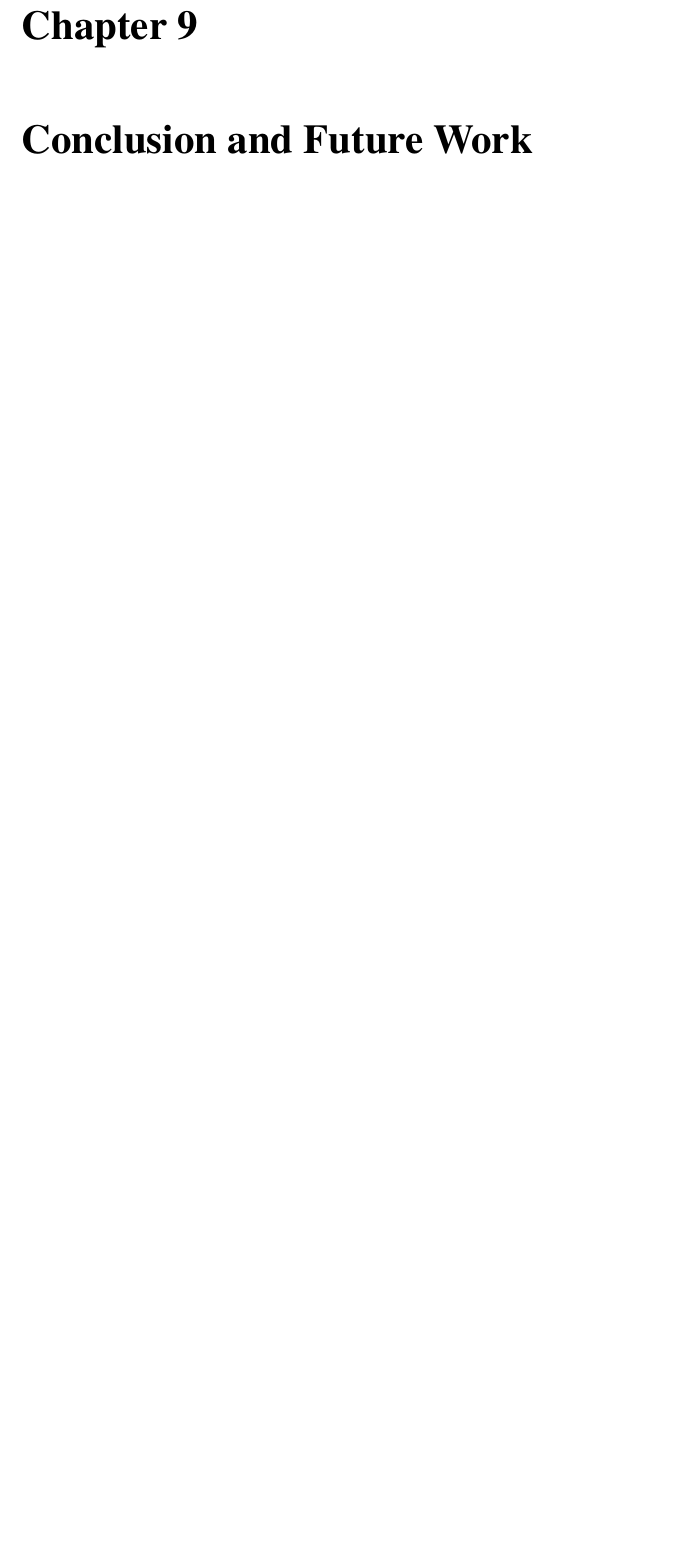
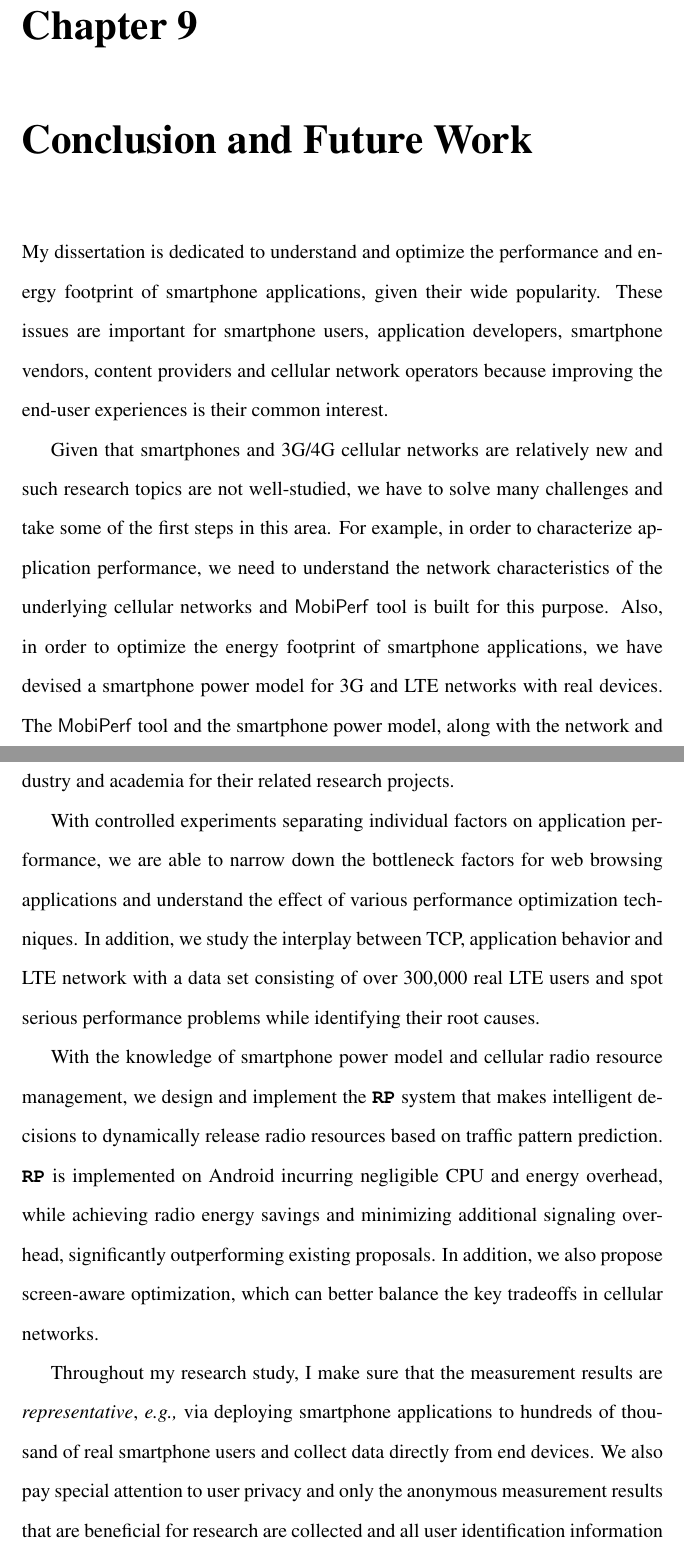
Before and after one commit to quietbamboo/thesis, a LaTeX thesis (thesis.tex, which reads conc.tex): part of page 214 of 224 before the commit and two parts of pages 214 and 215 of 226 after it, the two joined at a grey line, cut so that both start at the same text, the shorter picture padded with empty space. Compiled offline with pdfLaTeX; a LaTeX package or settings file that is missing is left out.

Commit message:
Conc added

```diff
--- a/conc.tex
+++ b/conc.tex
@@ -1,7 +1,15 @@
 \chapter{Conclusion and Future Work}
 \label{chap:conc}
 
+My dissertation is dedicated to understand and optimize the performance and energy footprint of smartphone applications, given their wide popularity. These issues are important for smartphone users, application developers, smartphone vendors, content providers and cellular network operators because improving the end-user experiences is their common interest.
 
+Given that smartphones and 3G/4G cellular networks are relatively new and such research topics are not well-studied, we have to solve many challenges and take some of the first steps in this area. For example, in order to characterize application performance, we need to understand the network characteristics of the underlying cellular networks and \mobiperf tool is built for this purpose. Also, in order to optimize the energy footprint of smartphone applications, we have devised a smartphone power model for 3G and LTE networks with real devices. The \mobiperf tool and the smartphone power model, along with the network and power characterization results, can potentially help other researchers in both industry and academia for their related research projects.
+
+With controlled experiments separating individual factors on application performance, we are able to narrow down the bottleneck factors for web browsing applications and understand the effect of various performance optimization techniques. In addition, we study the interplay between TCP, application behavior and LTE network with a data set consisting of over 300,000 real LTE users and spot serious performance problems while identifying their root causes.
+
+With the knowledge of smartphone power model and cellular radio resource management, we design and implement the \NAME system that makes intelligent decisions to dynamically release radio resources based on traffic pattern prediction. \NAME is implemented on Android incurring negligible CPU and energy overhead, while achieving radio energy savings and minimizing additional signaling overhead, significantly outperforming existing proposals. In addition, we also propose screen-aware optimization, which can better balance the key tradeoffs in cellular networks.
+
+Throughout my research study, I make sure that the measurement results are {\em representative}, \eg via deploying smartphone applications to hundreds of thousand of real smartphone users and collect data directly from end devices. We also pay special attention to user privacy and only the anonymous measurement results that are beneficial for research are collected and all user identification information has been properly hashed. When designing systematic solutions for either measuring performance or optimizing energy footprint, we keep in mind that the best solution should be general, practical and long-lasting. Whenever possible, we implement and evaluate our system, \eg \NAME, on real devices, instead of simulations or synthetical analysis. We also pay special attention for the new LTE network, making sure we have thorough understanding of its network and power characteristics and our solutions are applicable for it, as it is believed to be a long-lasting cellular technology expected to exist for decades~\cite{3gpp.lte}.
 
 \nsection{Future Research Agenda}
 
```
Also changed, not shown: thesis.pdf, conc.tex (4 more changed lines).
